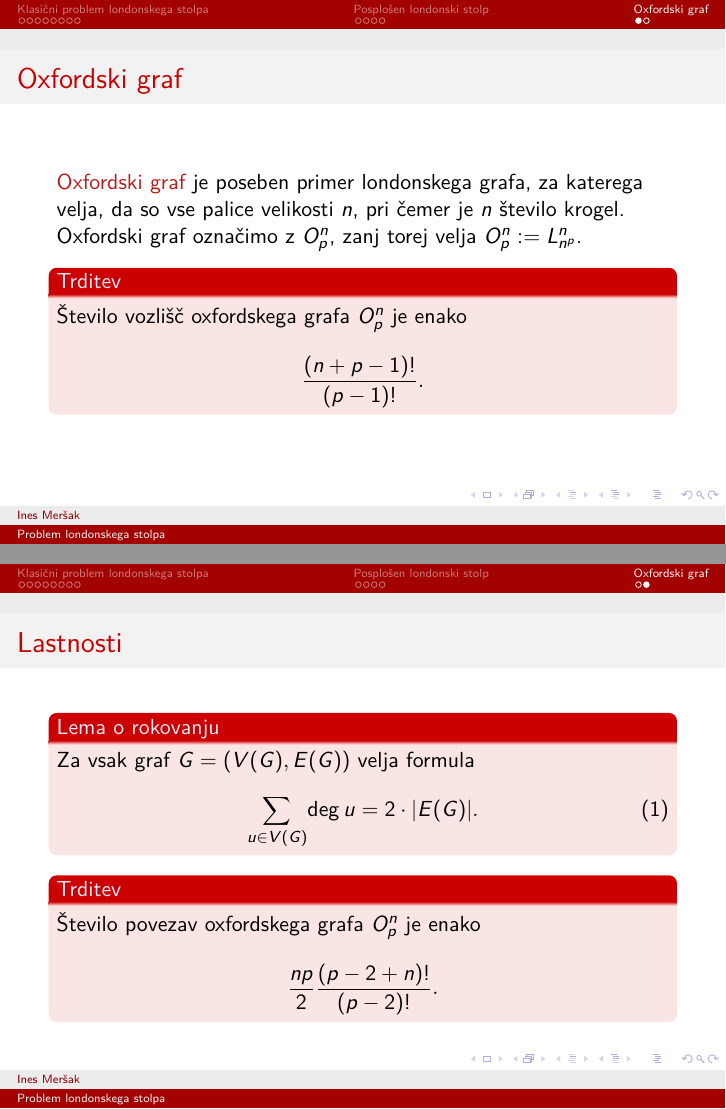
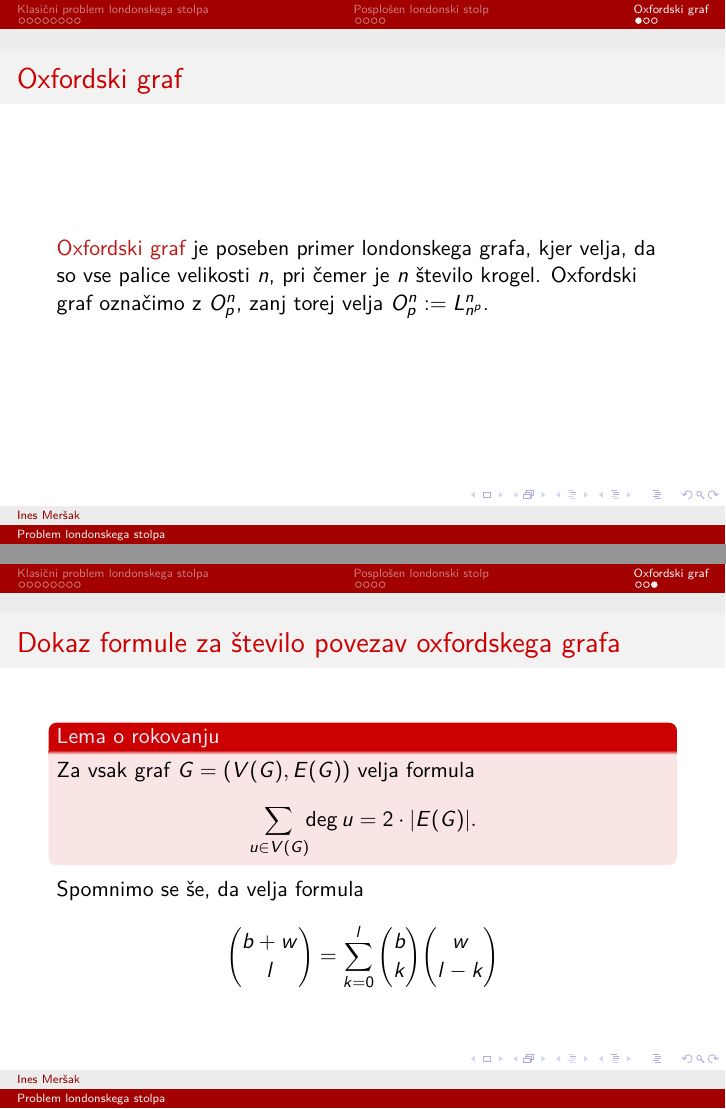
Before and after one commit to inesmersak/problem-londonskega-stolpa, LaTeX slides (dolga-predstavitev/dolga-predstavitev.tex): pages 14 and 15 of 15 before the commit and pages 14 and 16 of 16 after it, joined at a grey line. Compiled offline with pdfLaTeX.

Commit message:
Dodala potrebscine za dokaz stevila povezav oxfordskih grafov se na beamer. Sla cez tekst, brala sem ga 32 min.

```diff
--- a/dolga-predstavitev/dolga-predstavitev.tex
+++ b/dolga-predstavitev/dolga-predstavitev.tex
@@ -177,26 +177,32 @@
 
 \section{Oxfordski graf}
 \begin{frame}{Oxfordski graf}
-	\alert{Oxfordski graf} je poseben primer londonskega grafa, za katerega velja, da so vse palice velikosti $n$, pri čemer je $n$ število krogel. Oxfordski graf označimo z $O^n_p$, zanj torej velja $O^n_p := L^n_{n^p}$.
-   	\begin{block}{Trditev}
-        Število vozlišč oxfordskega grafa $O^n_p$ je enako \[\frac{(n+p-1)!}{(p-1)!}.\]
-    \end{block}
+	\alert{Oxfordski graf} je poseben primer londonskega grafa, kjer velja, da so vse palice velikosti $n$, pri čemer je $n$ število krogel. Oxfordski graf označimo z $O^n_p$, zanj torej velja $O^n_p := L^n_{n^p}$.
 
 \end{frame}
 
 \begin{frame}{Lastnosti}
+    \begin{block}{Trditev}
+           Število vozlišč oxfordskega grafa $O^n_p$ je enako \[\frac{(n+p-1)!}{(p-1)!}.\]
+    \end{block}
+	\begin{block}{Trditev}
+        Število povezav oxfordskega grafa $O^n_p$ je enako
+        \[ \frac{np}{2} \frac{(p-2+n)!}{(p-2)!} .\]
+    \end{block}
+
+
+\end{frame}
+
+\begin{frame}{Dokaz formule za število povezav oxfordskega grafa}
     \begin{block}{Lema o rokovanju}
         Za vsak graf $\graf$ velja formula
-        \begin{equation}
-        \sum_{u \in V(G)}\! \stopnja u = 2 \cdot |E(G)|.
-        \label{eq:lema-o-rokovanju}
-        \end{equation}
+        \begin{equation*}
+        \sum_{u \in V(G)}\!\! \stopnja u = 2 \cdot |E(G)|.
+        \end{equation*}
     \end{block}
 
-	\begin{block}{Trditev}
-		Število povezav oxfordskega grafa $O^n_p$ je enako
-		\[ \frac{np}{2} \frac{(p-2+n)!}{(p-2)!} .\]
-	\end{block}
+    Spomnimo se še, da velja formula
+    \[ {b+w \choose l} = \sum_{k=0}^{l}{b \choose k}{w \choose l-k} \]
 \end{frame}
 
 %\section{Uporaba}
```
Also changed, not shown: dolga-predstavitev/dolga-predstavitev.pdf, dolga-predstavitev/dolga-predstavitev.tex (2 more changed lines).
